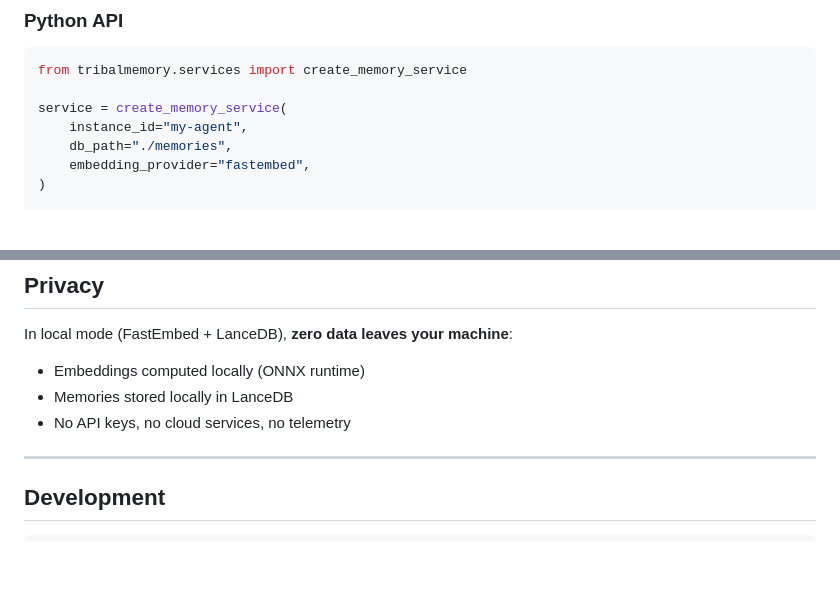
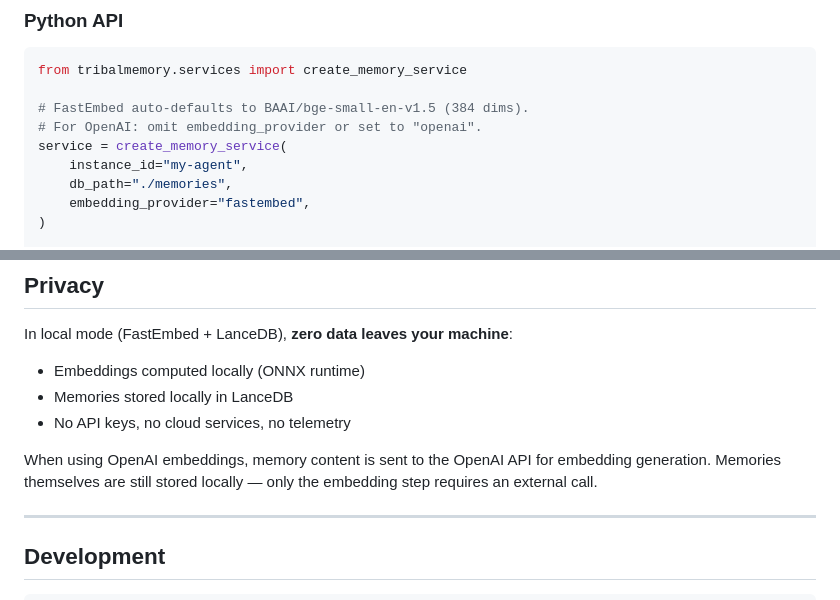
Before and after one commit to abbudjoe/TribalMemory, a Markdown page: README.md, 2 parts joined by grey strips. GitHub-like rendering; blank space fills up the shorter version.

````diff
--- a/README.md
+++ b/README.md
@@ -233,6 +256,8 @@ When connected via MCP, your AI gets these tools:
 ```python
 from tribalmemory.services import create_memory_service
 
+# FastEmbed auto-defaults to BAAI/bge-small-en-v1.5 (384 dims).
+# For OpenAI: omit embedding_provider or set to "openai".
 service = create_memory_service(
     instance_id="my-agent",
     db_path="./memories",
@@ -301,6 +326,8 @@ In local mode (FastEmbed + LanceDB), **zero data leaves your machine**:
 - Memories stored locally in LanceDB
 - No API keys, no cloud services, no telemetry
 
+When using OpenAI embeddings, memory content is sent to the OpenAI API for embedding generation. Memories themselves are still stored locally — only the embedding step requires an external call.
+
 ---
 
 ## Development
````
Also changed, not shown: other parts of README.md (+34 -11 lines).
